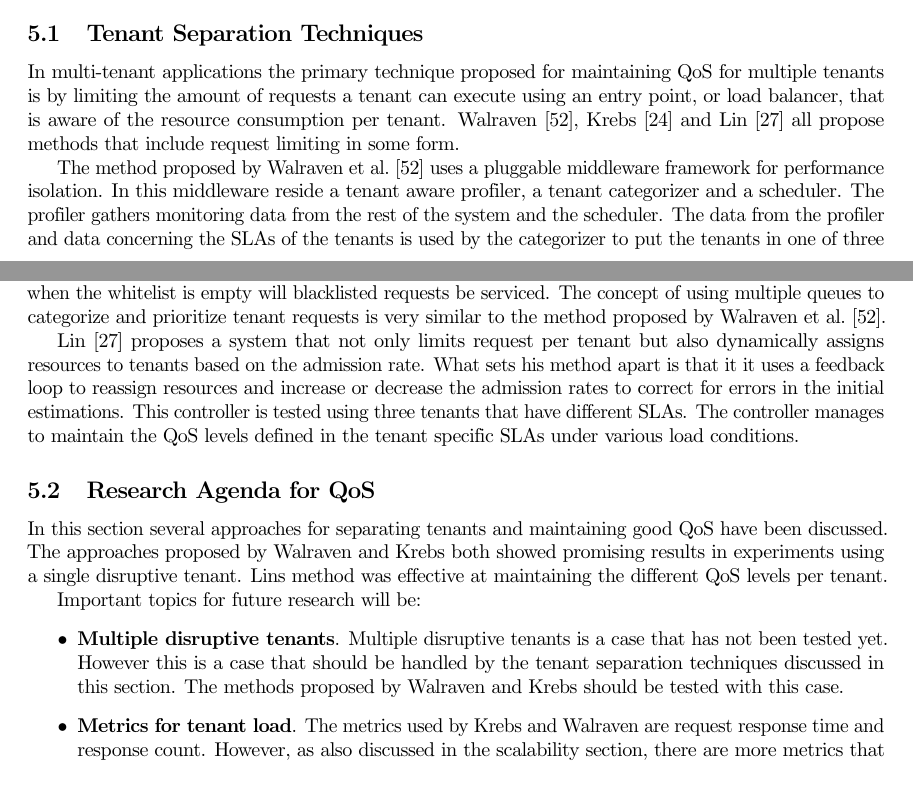
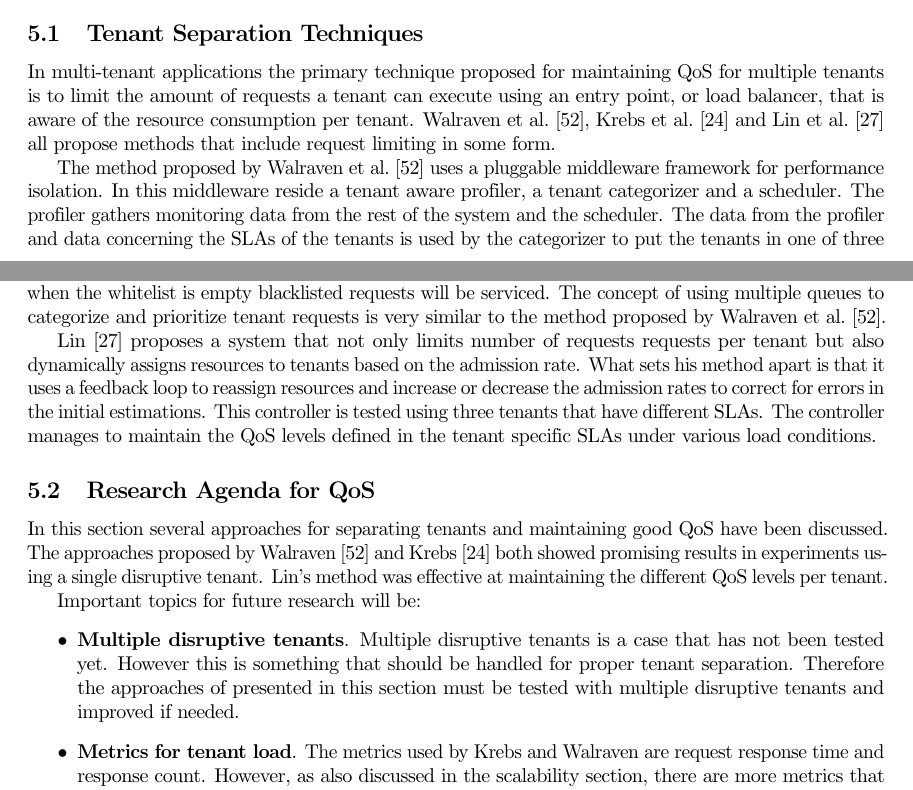
Before and after one commit to hermanbanken/TI3700, a LaTeX paper (paper.tex, which reads QoS.tex): two parts of pages 12 and 13 of 23, joined at a grey line, cut so that both start at the same text. Compiled offline with pdfLaTeX.

Commit message:
Meer suggesties Marleen.

```diff
--- a/QoS.tex
+++ b/QoS.tex
@@ -18,8 +18,8 @@ The primary mechanism for ensuring that these fairness criteria are met is findi
 Several techniques for achieving this will be discussed in the next section.
 
 \subsection{Tenant Separation Techniques}
-In multi-tenant applications the primary technique proposed for maintaining \ac{QoS} for multiple tenants is by limiting the amount of requests a tenant can execute using an entry point, or load balancer, that is aware of the resource consumption per tenant.
-Walraven~\cite{walraven2012towards}, Krebs~\cite{krebs2013metrics} and Lin~\cite{lin2009feedback} all propose methods that include request limiting in some form.
+In multi-tenant applications the primary technique proposed for maintaining \ac{QoS} for multiple tenants is to limit the amount of requests a tenant can execute using an entry point, or load balancer, that is aware of the resource consumption per tenant.
+Walraven et al.~\cite{walraven2012towards}, Krebs et al.~\cite{krebs2013metrics} and Lin et al.~\cite{lin2009feedback} all propose methods that include request limiting in some form.
 
 The method proposed by Walraven et al.~\cite{walraven2012towards} uses a pluggable middleware framework for performance isolation.
 In this middleware reside a tenant aware profiler, a tenant categorizer and a scheduler.
@@ -32,26 +32,26 @@ Their prototype was effective in isolating a single aggressive tenant from his n
 
 Krebs~\cite{krebs2013metrics} evaluates several tenant separation methods and finds that a two-queue system with a quota monitor provides very good tenant isolation.
 In this evaluations the system first experiences normal load, in a second run a single disruptive tenant is added to test tenant isolation.
-In this system request from tenants that exceed their quota get placed in a blacklist queue and other requests in a whitelist queue.
-Only when the whitelist is empty will blacklisted requests be serviced.
+In this system requests from tenants that exceed their quota get placed in a blacklist queue and other requests in a whitelist queue.
+Only when the whitelist is empty blacklisted requests will be serviced.
 The concept of using multiple queues to categorize and prioritize tenant requests is very similar to the method proposed by Walraven et al.~\cite{walraven2012towards}.
 
-Lin~\cite{lin2009feedback} proposes a system that not only limits request per tenant but also dynamically assigns resources to tenants based on the admission rate.
-What sets his method apart is that it it uses a feedback loop to reassign resources and increase or decrease the admission rates to correct for errors in the initial estimations.
+Lin~\cite{lin2009feedback} proposes a system that not only limits number of requests requests per tenant but also dynamically assigns resources to tenants based on the admission rate.
+What sets his method apart is that it uses a feedback loop to reassign resources and increase or decrease the admission rates to correct for errors in the initial estimations.
 This controller is tested using three tenants that have different \acp{SLA}.
 The controller manages to maintain the \ac{QoS} levels defined in the tenant specific \acp{SLA} under various load conditions.
 
 \subsection{Research Agenda for \ac{QoS}}\label{sec:qos_agenda}
 In this section several approaches for separating tenants and maintaining good \ac{QoS} have been discussed.
-The approaches proposed by Walraven and Krebs both showed promising results in experiments using a single disruptive tenant.
-Lins method was effective at maintaining the different \ac{QoS} levels per tenant.
+The approaches proposed by Walraven~\cite{walraven2012towards} and Krebs~\cite{krebs2013metrics} both showed promising results in experiments using a single disruptive tenant.
+Lin's method was effective at maintaining the different \ac{QoS} levels per tenant.
 
 Important topics for future research will be:
 \begin{itemize}
 	\item \textbf{Multiple disruptive tenants}.
 		Multiple disruptive tenants is a case that has not been tested yet.
-		However this is a case that should be handled by the tenant separation techniques discussed in this section.
-		The methods proposed by Walraven and Krebs should be tested with this case.
+		However this is something that should be handled for proper tenant separation.
+		Therefore the approaches of presented in this section must be tested with multiple disruptive tenants and improved if needed.
 	\item \textbf{Metrics for tenant load}.
 		The metrics used by Krebs and Walraven are request response time and response count.
 		However, as also discussed in the scalability section, there are more metrics that may be useful for measuring tenant separation and maintaining a good \ac{QoS} level. Such metrics must be identified and must have their usefulness assessed.
```
